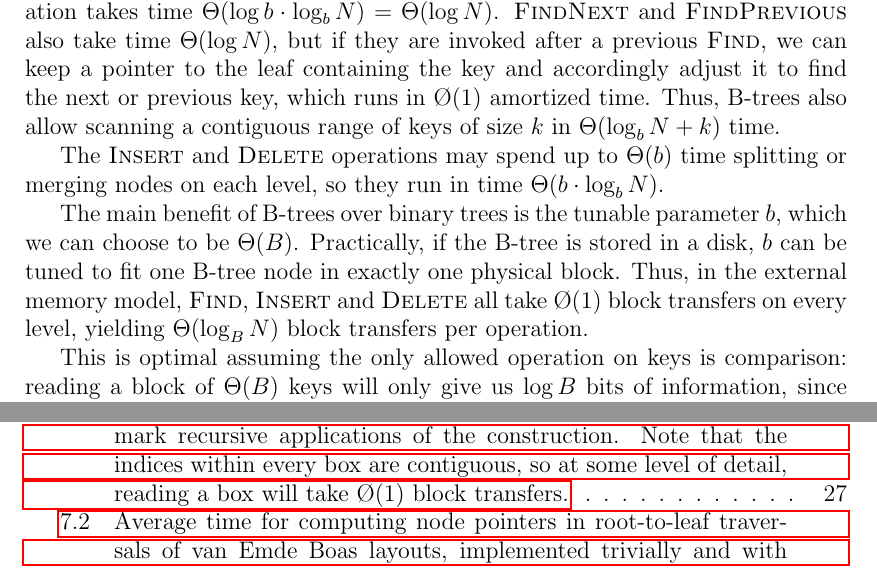
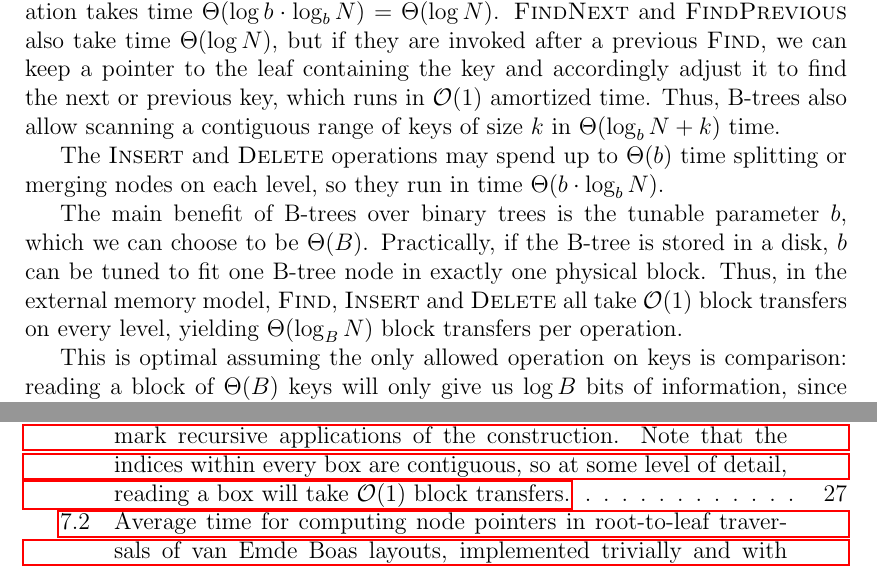
Before and after one commit to agentydragon/thesis, a LaTeX thesis (text/thesis.tex): two parts of pages 19 and 54 of 57, joined at a grey line, cut so that both start at the same text. Compiled offline with pdfLaTeX.

Commit message:
Make \O work again

```diff
--- a/text/thesis.tex
+++ b/text/thesis.tex
@@ -57,7 +57,6 @@
 %% Custom commands
 \newcommand{\E}{\mathrm{E}}
 \newcommand{\Var}{\mathrm{Var}}
-\def\O{\mathcal{O}}  % \O is already taken by crossed O
 % Hyperfloors are defined by package 'nath', but it's not compatible with TikZ
 \def\hyperspc{\kern -0.22em}
 \newcommand{\lhfloor}{\lfloor \hyperspc \lfloor}
@@ -119,6 +118,8 @@ TODO: abstract; recommended length ~80-200 words.
 
 % Slimejzi. TODO: Remove before printing (should be fairly obvious).
 \overfullrule=2cm
+
+\def\O{\mathcal{O}}  % \O is already taken by crossed O
 
 %%% Minor tweaks of style
 
```
